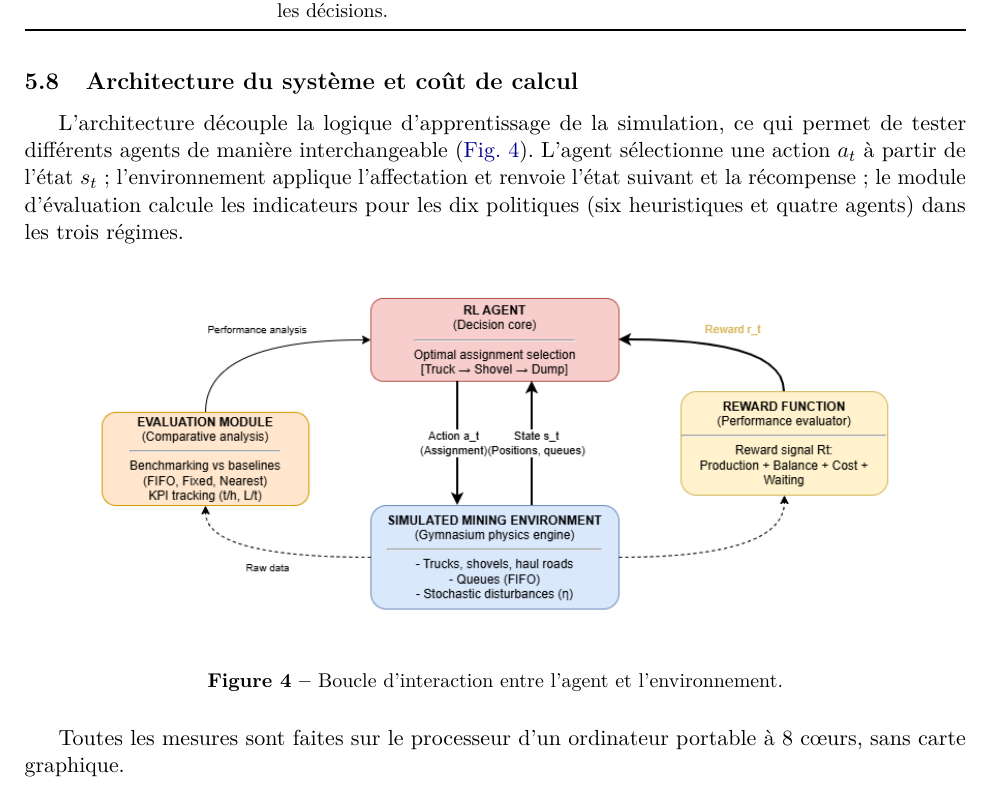
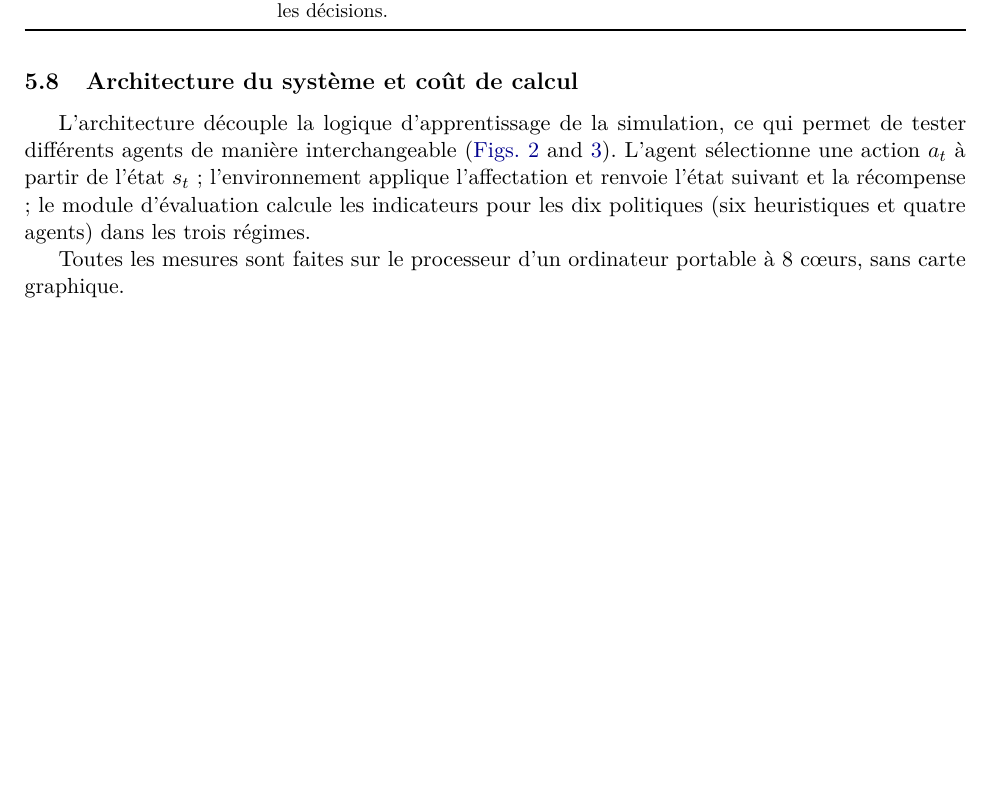
Before and after one commit to Juan-Lucas/memoire-master-rl-logistique, a LaTeX paper (reports/article/RL_article_FR_v3.tex): part of page 19 of 41, cut so that both start at the same text, the shorter picture padded with empty space. Compiled offline with pdfLaTeX.

Commit message:
Figure fig:architecture supprimée (doublon de fig:mdp), renvoi vers fig:simulation et fig:mdp

```diff
--- a/reports/article/RL_article_FR_v3.tex
+++ b/reports/article/RL_article_FR_v3.tex
@@ -888,16 +888,7 @@ Plus court chemin & Affecter le camion au couple pelle--verse qui minimise le co
 \subsection{Architecture du système et coût de calcul}
 \label{sec:compute}
 
-L'architecture découple la logique d'apprentissage de la simulation, ce qui permet de tester différents agents de manière interchangeable (\cref{fig:architecture}). L'agent sélectionne une action $a_t$ à partir de l'état $s_t$ ; l'environnement applique l'affectation et renvoie l'état suivant et la récompense ; le module d'évaluation calcule les indicateurs pour \rev{v3}{les dix politiques (six heuristiques et quatre agents)} dans les trois régimes.
-
-\begin{figure}[H]
-\centering
-\includegraphics[width=0.88\textwidth]{figures/functional_architecture.png}
-\caption{Boucle d'interaction entre l'agent et l'environnement.}
-\label{fig:architecture}
-\end{figure}
-
-\rev{m6}{\ifrevmarks\small Fichier renommé \texttt{functional\_architecture.png} ; son contenu est déjà en anglais.\fi}
+L'architecture découple la logique d'apprentissage de la simulation, ce qui permet de tester différents agents de manière interchangeable (\cref{fig:simulation,fig:mdp}). L'agent sélectionne une action $a_t$ à partir de l'état $s_t$ ; l'environnement applique l'affectation et renvoie l'état suivant et la récompense ; le module d'évaluation calcule les indicateurs pour \rev{v3}{les dix politiques (six heuristiques et quatre agents)} dans les trois régimes.
 
 \begin{revbloc}{M28, m20, m24, v3}
 Toutes les mesures sont faites sur le processeur d'un ordinateur portable à 8 cœurs, sans carte graphique.
```
Also changed, not shown: reports/article/RL_article.tex (+1 -8 lines), reports/article/RL_article.pdf, reports/article/RL_article_FR_v3.pdf.
